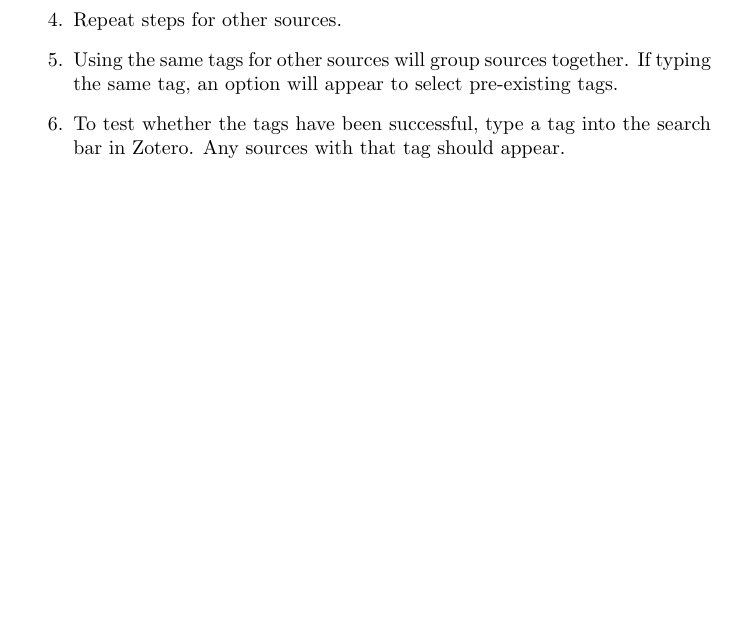
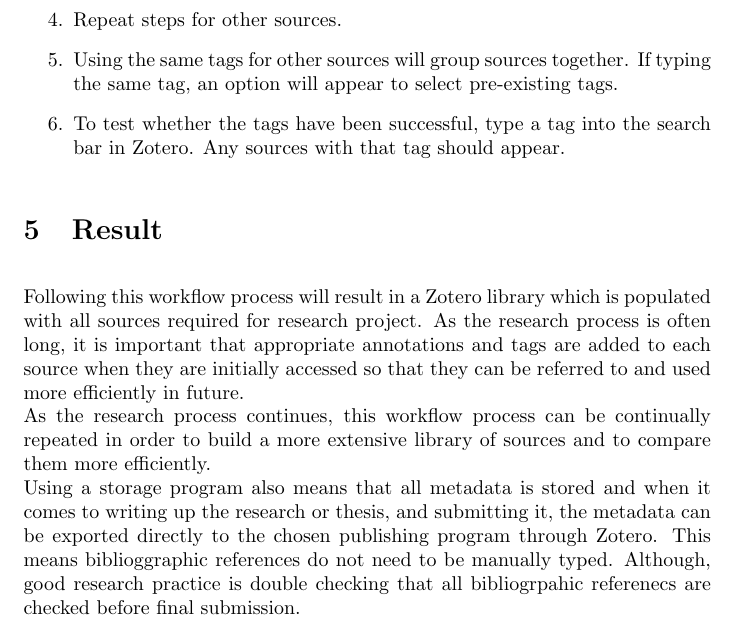
Before and after one commit to MQ-FOAR705/E-Kirkpatrick-POC-Implementation-and-instructions, a LaTeX document (main.tex): part of page 5 of 5, cut so that both start at the same text, the shorter picture padded with empty space. Compiled offline with pdfLaTeX.

Commit message:
complete draft 1. includes results of the workflow process.  and why this is useful for research.

```diff
--- a/main.tex
+++ b/main.tex
@@ -82,4 +82,9 @@ Once these steps are complete, the process for identifying shared themes and sto
     \item Using the same tags for other sources will group sources together. If typing the same tag, an option will appear to select pre-existing tags.
     \item To test whether the tags have been successful, type a tag into the search bar in Zotero. Any sources with that tag should appear.
 \end{enumerate}
+
+\section{Result}
+Following this workflow process will result in a Zotero library which is populated with all sources required for research project. As the research process is often long, it is important that appropriate annotations and tags are added to each source when they are initially accessed so that they can be referred to and used more efficiently in future.\\
+As the research process continues, this workflow process can be continually repeated in order to build a more extensive library of sources and to compare them more efficiently.\\
+Using a storage program also means that all metadata is stored and when it comes to writing up the research or thesis, and submitting it, the metadata can be exported directly to the chosen publishing program through Zotero. This means biblioggraphic references do not need to be manually typed. Although, good research practice is double checking that all bibliogrpahic referenecs are checked before final submission.
 \end{document}
```
